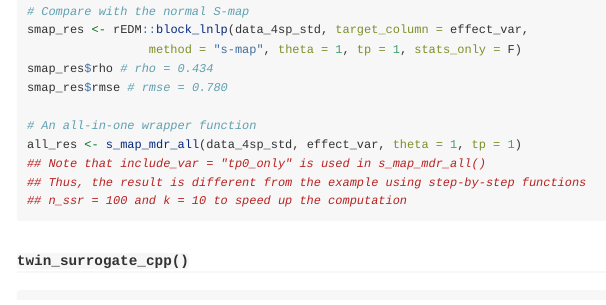
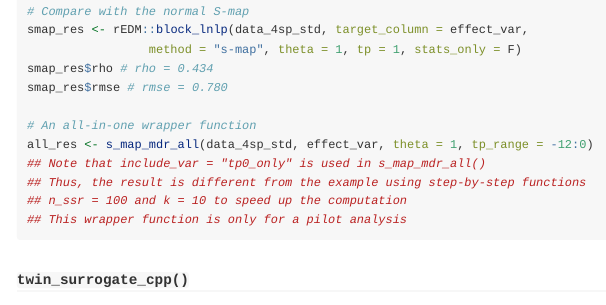
Before and after one commit to ong8181/macamts, an R Markdown document (vignettes/macamts.Rmd): the page in a window 1100 px wide, from 3950 px down. Rendered offline with R 4.5, knitr and Pandoc, with nearby package versions; long lines of code are wrapped.

Commit message:
vignette updated

````diff
--- a/vignettes/macamts.Rmd
+++ b/vignettes/macamts.Rmd
@@ -202,10 +202,11 @@ smap_res$rho # rho = 0.434
 smap_res$rmse # rmse = 0.780
 
 # An all-in-one wrapper function
-all_res <- s_map_mdr_all(data_4sp_std, effect_var, theta = 1, tp = 1)
+all_res <- s_map_mdr_all(data_4sp_std, effect_var, theta = 1, tp_range = -12:0)
 ## Note that include_var = "tp0_only" is used in s_map_mdr_all()
 ## Thus, the result is different from the example using step-by-step functions
 ## n_ssr = 100 and k = 10 to speed up the computation
+## This wrapper function is only for a pilot analysis
 ```
 
 ### `twin_surrogate_cpp()`
````
Also changed, not shown: 2 other files.
